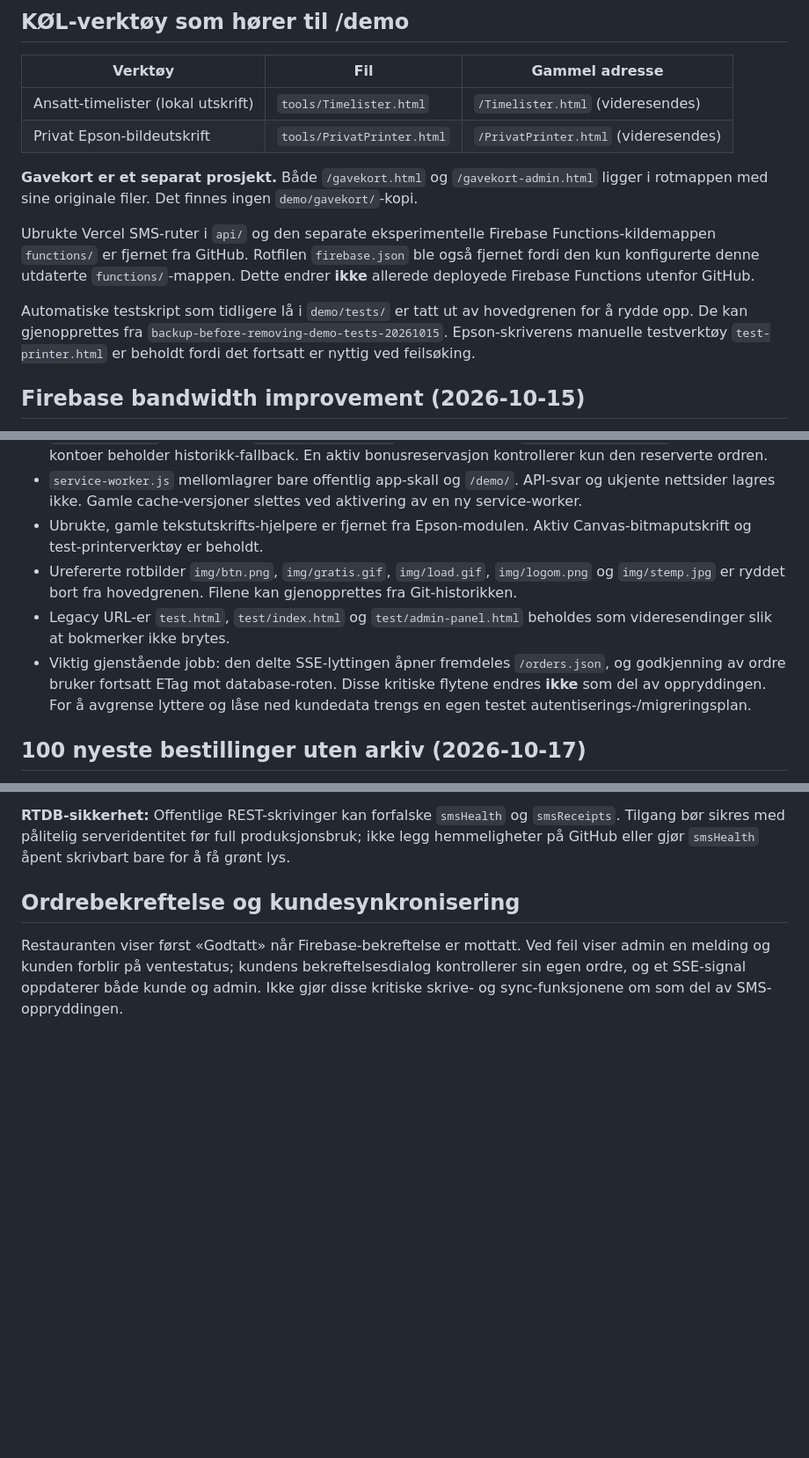
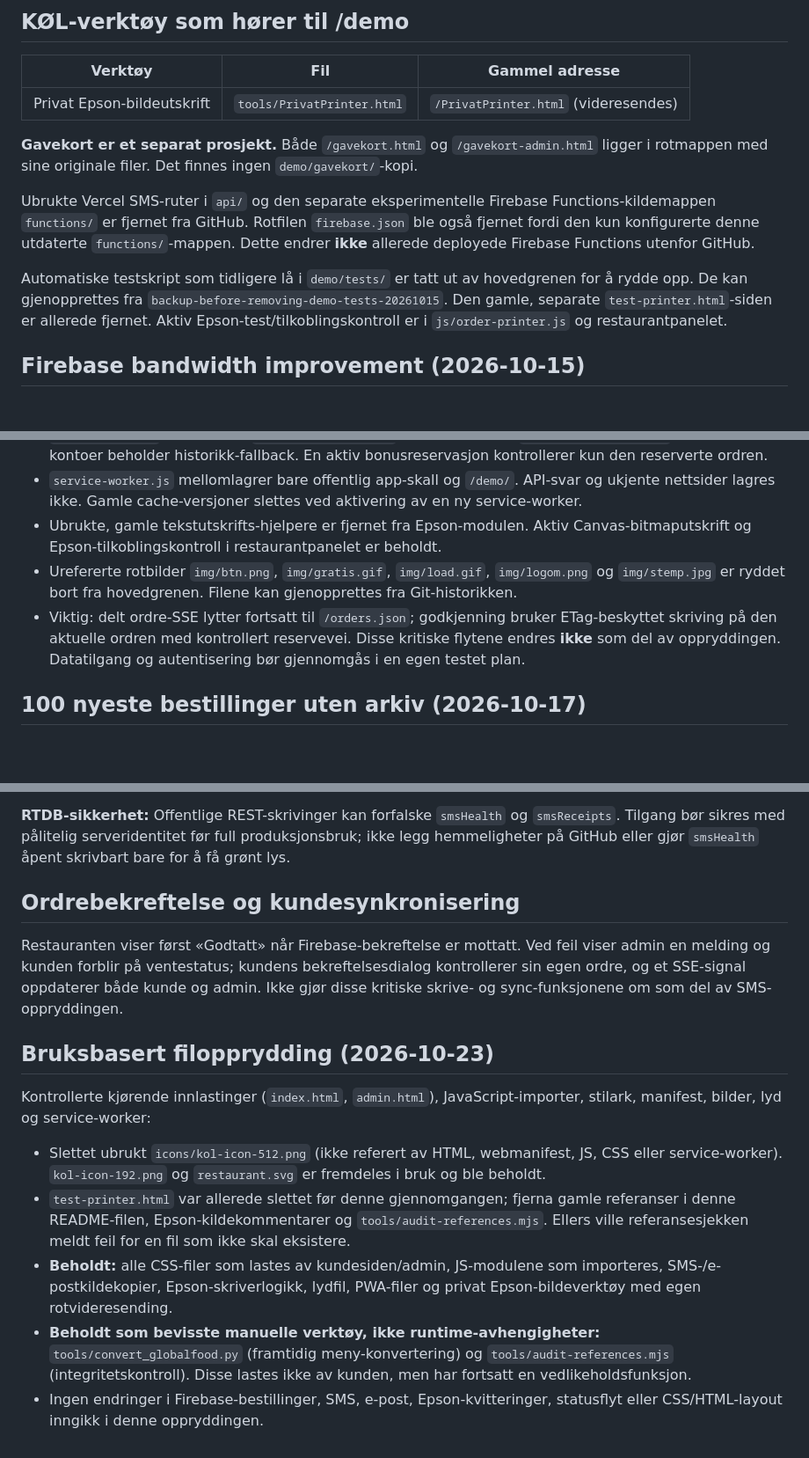
Before and after one commit to pizzano/pizzano.github.io, a Markdown page: demo/README.md, 3 parts joined by grey strips. Shown at 88% size. GitHub-like rendering; blank space fills up the shorter version.

Commit message:
demo cleanup: fix stale docs for deleted test printer and unused icon; document verified active modules

```diff
--- a/demo/README.md
+++ b/demo/README.md
@@ -50,14 +49,13 @@ Dette er **den gjeldende bestillingsappen**, ikke prototypen fra den gamle `/tes
 
 | Verktøy | Fil | Gammel adresse |
 | --- | --- | --- |
-| Ansatt-timelister (lokal utskrift) | `tools/Timelister.html` | `/Timelister.html` (videresendes) |
 | Privat Epson-bildeutskrift | `tools/PrivatPrinter.html` | `/PrivatPrinter.html` (videresendes) |
 
 **Gavekort er et separat prosjekt.** Både `/gavekort.html` og `/gavekort-admin.html` ligger i rotmappen med sine originale filer. Det finnes ingen `demo/gavekort/`-kopi.
 
 Ubrukte Vercel SMS-ruter i `api/` og den separate eksperimentelle Firebase Functions-kildemappen `functions/` er fjernet fra GitHub. Rotfilen `firebase.json` ble også fjernet fordi den kun konfigurerte denne utdaterte `functions/`-mappen. Dette endrer **ikke** allerede deployede Firebase Functions utenfor GitHub.
 
-Automatiske testskript som tidligere lå i `demo/tests/` er tatt ut av hovedgrenen for å rydde opp. De kan gjenopprettes fra `backup-before-removing-demo-tests-20261015`. Epson-skriverens manuelle testverktøy `test-printer.html` er beholdt fordi det fortsatt er nyttig ved feilsøking.
+Automatiske testskript som tidligere lå i `demo/tests/` er tatt ut av hovedgrenen for å rydde opp. De kan gjenopprettes fra `backup-before-removing-demo-tests-20261015`. Den gamle, separate `test-printer.html`-siden er allerede fjernet. Aktiv Epson-test/tilkoblingskontroll er i `js/order-printer.js` og restaurantpanelet.
 
 ## Firebase bandwidth improvement (2026-10-15)
 
@@ -83,17 +81,14 @@ Cache-busting versions on both entrypoints and the PWA service-worker must be ad
   API-svar og ukjente nettsider lagres ikke. Gamle cache-versjoner slettes
   ved aktivering av en ny service-worker.
 - Ubrukte, gamle tekstutskrifts-hjelpere er fjernet fra Epson-modulen.
-  Aktiv Canvas-bitmaputskrift og test-printerverktøy er beholdt.
+  Aktiv Canvas-bitmaputskrift og Epson-tilkoblingskontroll i restaurantpanelet er beholdt.
 - Urefererte rotbilder `img/btn.png`, `img/gratis.gif`, `img/load.gif`,
   `img/logom.png` og `img/stemp.jpg` er ryddet bort fra hovedgrenen.
   Filene kan gjenopprettes fra Git-historikken.
-- Legacy URL-er `test.html`, `test/index.html` og `test/admin-panel.html`
-  beholdes som videresendinger slik at bokmerker ikke brytes.
-- Viktig gjenstående jobb: den delte SSE-lyttingen åpner fremdeles
-  `/orders.json`, og godkjenning av ordre bruker fortsatt ETag mot
-  database-roten. Disse kritiske flytene endres **ikke** som del av oppryddingen.
-  For å avgrense lyttere og låse ned kundedata trengs en egen testet
-  autentiserings-/migreringsplan.
+- Viktig: delt ordre-SSE lytter fortsatt til `/orders.json`; godkjenning
+  bruker ETag-beskyttet skriving på den aktuelle ordren med kontrollert
+  reservevei. Disse kritiske flytene endres **ikke** som del av oppryddingen.
+  Datatilgang og autentisering bør gjennomgås i en egen testet plan.
 
 
 ## 100 nyeste bestillinger uten arkiv (2026-10-17)
@@ -177,3 +172,25 @@ Ved feil viser admin en melding og kunden forblir på ventestatus;
 kundens bekreftelsesdialog kontrollerer sin egen ordre, og et SSE-signal
 oppdaterer både kunde og admin. Ikke gjør disse kritiske skrive- og
 sync-funksjonene om som del av SMS-oppryddingen.
+
+## Bruksbasert filopprydding (2026-10-23)
+
+Kontrollerte kjørende innlastinger (`index.html`, `admin.html`),
+JavaScript-importer, stilark, manifest, bilder, lyd og service-worker:
+
+- Slettet ubrukt `icons/kol-icon-512.png` (ikke referert av HTML,
+  webmanifest, JS, CSS eller service-worker). `kol-icon-192.png` og
+  `restaurant.svg` er fremdeles i bruk og ble beholdt.
+- `test-printer.html` var allerede slettet før denne gjennomgangen;
+  fjerna gamle referanser i denne README-filen, Epson-kildekommentarer og
+  `tools/audit-references.mjs`. Ellers ville referansesjekken meldt
+  feil for en fil som ikke skal eksistere.
+- **Beholdt:** alle CSS-filer som lastes av kundesiden/admin, JS-modulene
+  som importeres, SMS-/e-postkildekopier, Epson-skriverlogikk, lydfil,
+  PWA-filer og privat Epson-bildeverktøy med egen rotvideresending.
+- **Beholdt som bevisste manuelle verktøy, ikke runtime-avhengigheter:**
+  `tools/convert_globalfood.py` (framtidig meny-konvertering) og
+  `tools/audit-references.mjs` (integritetskontroll). Disse lastes
+  ikke av kunden, men har fortsatt en vedlikeholdsfunksjon.
+- Ingen endringer i Firebase-bestillinger, SMS, e-post, Epson-kvitteringer,
+  statusflyt eller CSS/HTML-layout inngikk i denne oppryddingen.
```
Also changed, not shown: other parts of demo/README.md (+1 -2 lines).
